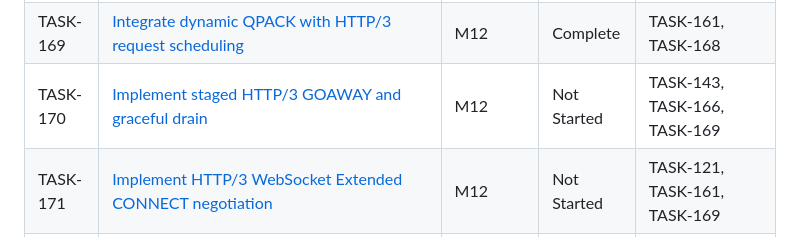
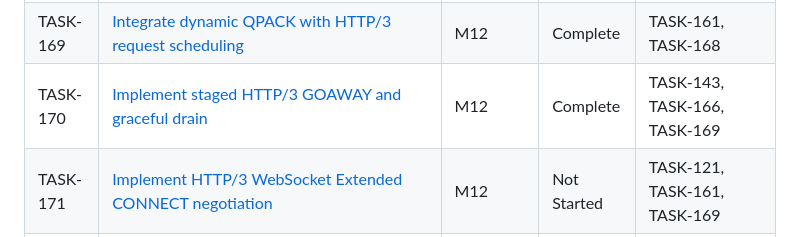
Before and after one commit to etr/libhttpserver, a Markdown page: specs/tasks/_index.md, the part around the change. Drawn GitHub-style.

Commit message:
TASK-170: Mark task complete
Mark TASK-170 Complete in its task card and status index following runner-sealed validation. Only these two bookkeeping changes remain; unrelated tasks are unchanged.

```diff
--- a/specs/tasks/_index.md
+++ b/specs/tasks/_index.md
@@ -315,7 +315,7 @@ Nominally: **13 sequential tasks**, each S–XL. Most other tasks parallelize of
 | TASK-167 | [Implement QPACK dynamic table and instruction codecs](M12-http3-full/TASK-167.md) | M12 | Complete | TASK-159 |
 | TASK-168 | [Implement QPACK blocked-section and critical-stream accounting](M12-http3-full/TASK-168.md) | M12 | Complete | TASK-160, TASK-167 |
 | TASK-169 | [Integrate dynamic QPACK with HTTP/3 request scheduling](M12-http3-full/TASK-169.md) | M12 | Complete | TASK-161, TASK-168 |
-| TASK-170 | [Implement staged HTTP/3 GOAWAY and graceful drain](M12-http3-full/TASK-170.md) | M12 | Not Started | TASK-143, TASK-166, TASK-169 |
+| TASK-170 | [Implement staged HTTP/3 GOAWAY and graceful drain](M12-http3-full/TASK-170.md) | M12 | Complete | TASK-143, TASK-166, TASK-169 |
 | TASK-171 | [Implement HTTP/3 WebSocket Extended CONNECT negotiation](M12-http3-full/TASK-171.md) | M12 | Not Started | TASK-121, TASK-161, TASK-169 |
 | TASK-172 | [Implement WebSocket-over-HTTP/3 DATA and lifecycle adapter](M12-http3-full/TASK-172.md) | M12 | Not Started | TASK-166, TASK-170, TASK-171 |
 | TASK-173 | [Run required QUIC interop-runner matrix](M12-http3-full/TASK-173.md) | M12 | Not Started | TASK-163, TASK-164, TASK-165, TASK-166 |
```
Also changed, not shown: 1 other file.
